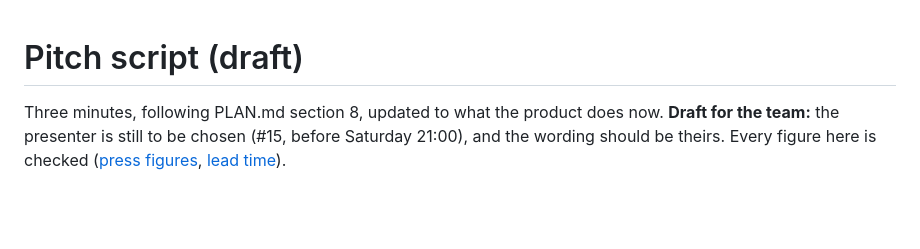
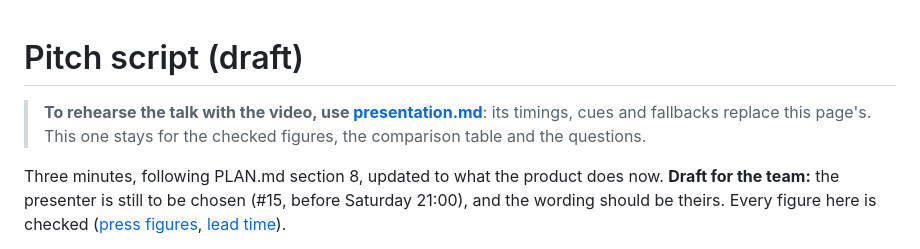
Before and after one commit to RogerTito455/hackfire, a Markdown page: docs/demo/pitch.md, the part around the change. Drawn GitHub-style; blank space fills up the shorter version.

```diff
--- a/docs/demo/pitch.md
+++ b/docs/demo/pitch.md
@@ -1,4 +1,6 @@
 # Pitch script (draft)
+
+> **To rehearse the talk with the video, use [presentation.md](presentation.md)**: its timings, cues and fallbacks replace this page's. This one stays for the checked figures, the comparison table and the questions.
 
 Three minutes, following PLAN.md section 8, updated to what the product does now. **Draft for the team:** the presenter is still to be chosen (#15, before Saturday 21:00), and the wording should be theirs. Every figure here is checked ([press figures](../findings/2026-09-19-press-figures.md), [lead time](../findings/2026-09-19-lead-time.md)).
 
```
Also changed, not shown: docs/README.md (+2 -1 lines), docs/demo/presentation.md (added, +113 -0 lines).
